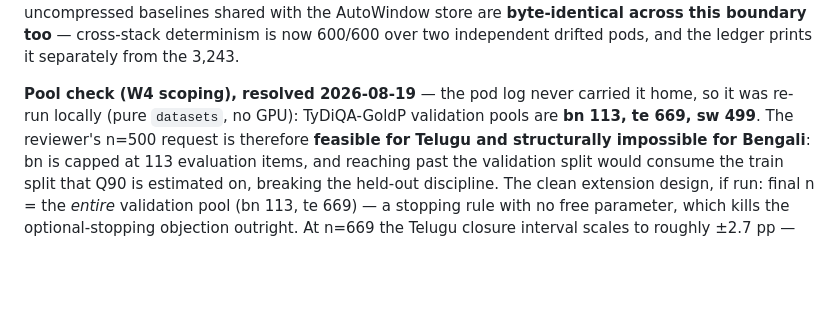
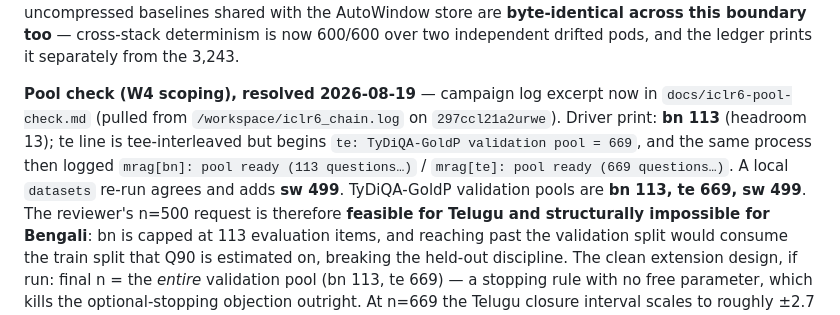
Before and after one commit to Anon2027ICLR/mlkv-iclr2027-supplementary, a Markdown page: docs/iclr-constant-readout.md, the part around the change. GitHub-like rendering; blank space fills up the shorter version.

```diff
--- a/docs/iclr-constant-readout.md
+++ b/docs/iclr-constant-readout.md
@@ -12,9 +12,15 @@ with the AutoWindow store are **byte-identical across this boundary
 too** — cross-stack determinism is now 600/600 over two independent
 drifted pods, and the ledger prints it separately from the 3,243.
 
-**Pool check (W4 scoping), resolved 2026-08-19** — the pod log never
-carried it home, so it was re-run locally (pure `datasets`, no GPU):
-TyDiQA-GoldP validation pools are **bn 113, te 669, sw 499**. The
+**Pool check (W4 scoping), resolved 2026-08-19** — campaign log excerpt
+now in `docs/iclr6-pool-check.md` (pulled from
+`/workspace/iclr6_chain.log` on `297ccl21a2urwe`). Driver print:
+**bn 113** (headroom 13); te line is tee-interleaved but begins
+`te: TyDiQA-GoldP validation pool = 669`, and the same process then
+logged `mrag[bn]: pool ready (113 questions…)` /
+`mrag[te]: pool ready (669 questions…)`. A local `datasets` re-run
+agrees and adds **sw 499**. TyDiQA-GoldP validation pools are
+**bn 113, te 669, sw 499**. The
 reviewer's n=500 request is therefore **feasible for Telugu and
 structurally impossible for Bengali**: bn is capped at 113 evaluation
 items, and reaching past the validation split would consume the train
```
Also changed, not shown: docs/iclr6-pool-check.md (added, +25 -0 lines).
